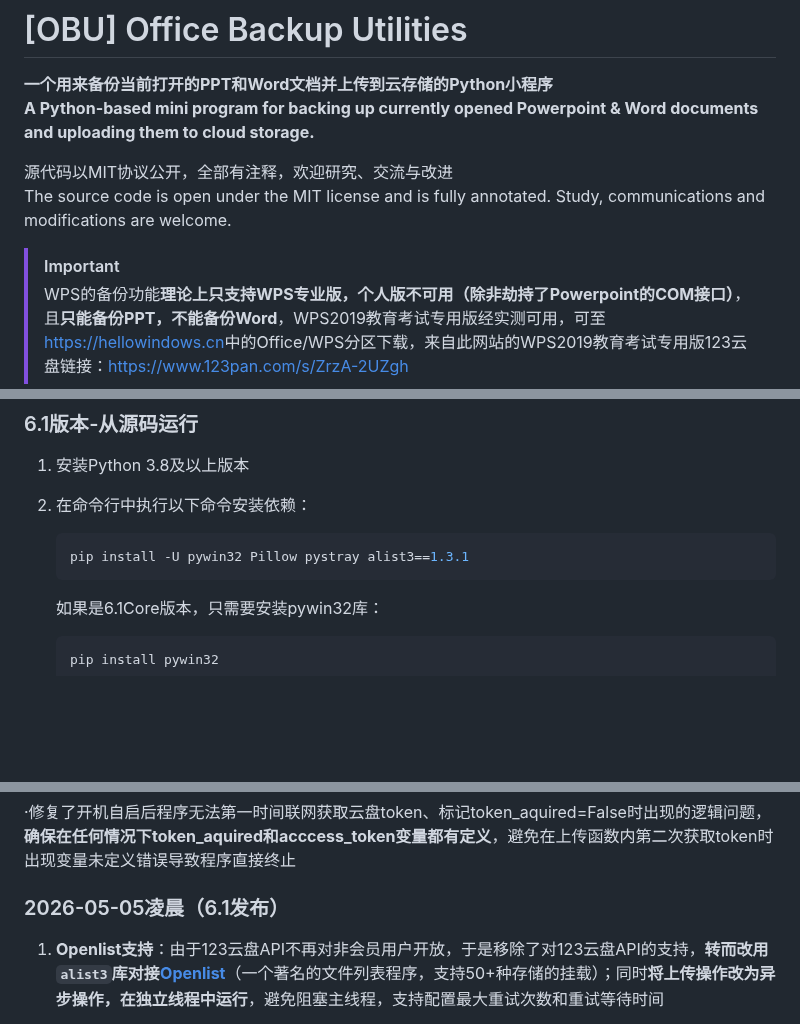
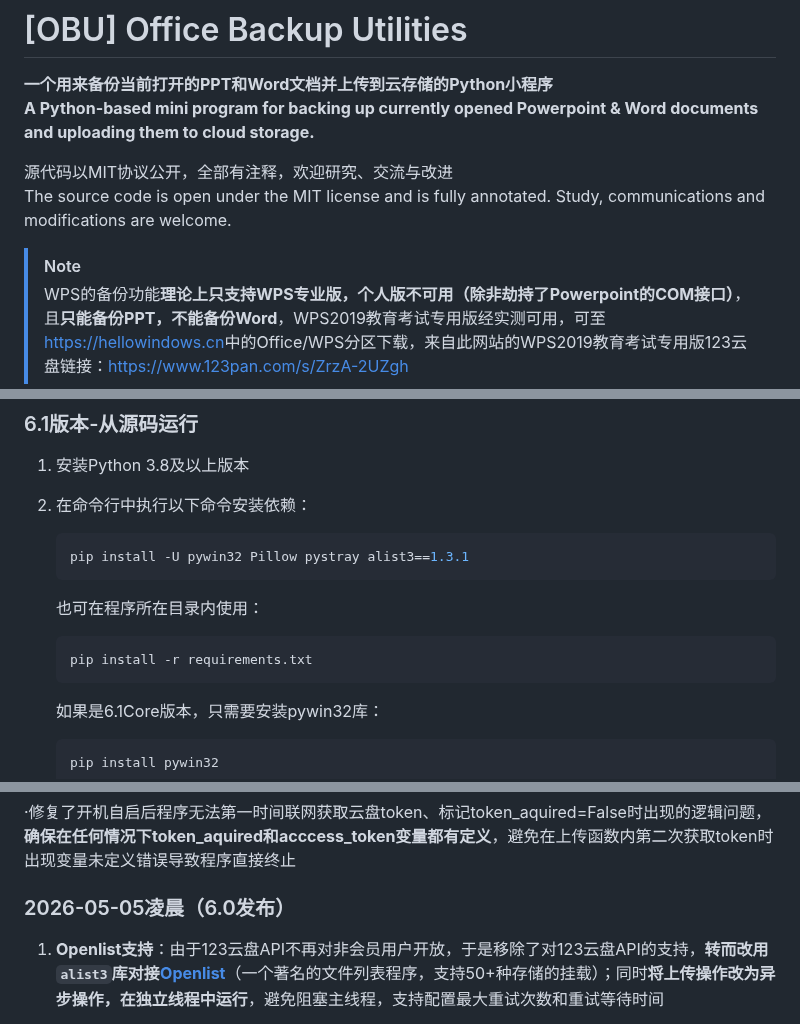
Before and after one commit to TonyV2Intl/Office-backup-utilities, a Markdown page: README.md, 3 parts joined by grey strips. Drawn GitHub-style; blank space fills up the shorter version.

````diff
--- a/README.md
+++ b/README.md
@@ -6,7 +6,7 @@
 源代码以MIT协议公开，全部有注释，欢迎研究、交流与改进
 The source code is open under the MIT license and is fully annotated. Study, communications and modifications are welcome.
 
-> [!IMPORTANT]
+> [!NOTE]
 > WPS的备份功能**理论上只支持WPS专业版，个人版不可用（除非劫持了Powerpoint的COM接口）**，且**只能备份PPT，不能备份Word**，WPS2019教育考试专用版经实测可用，可至<https://hellowindows.cn>中的Office/WPS分区下载，来自此网站的WPS2019教育考试专用版123云盘链接：<https://www.123pan.com/s/ZrzA-2UZgh>
 
 ## 版本选择
@@ -36,6 +36,12 @@ The source code is open under the MIT license and is fully annotated. Study, com
 
     ```shell
     pip install -U pywin32 Pillow pystray alist3==1.3.1
+    ```
+
+    也可在程序所在目录内使用：
+
+    ```shell
+    pip install -r requirements.txt
     ```
 
     如果是6.1Core版本，只需要安装pywin32库：
@@ -207,7 +227,7 @@ The source code is open under the MIT license and is fully annotated. Study, com
 
 ·修复了开机自启后程序无法第一时间联网获取云盘token、标记token_aquired=False时出现的逻辑问题，**确保在任何情况下token_aquired和acccess_token变量都有定义**，避免在上传函数内第二次获取token时出现变量未定义错误导致程序直接终止
 
-### 2026-05-05凌晨（6.1发布）
+### 2026-05-05凌晨（6.0发布）
 
 1. **Openlist支持**：由于123云盘API不再对非会员用户开放，于是移除了对123云盘API的支持，**转而改用`alist3`库对接[Openlist](https://doc.oplist.org)**（一个著名的文件列表程序，支持50+种存储的挂载）；同时**将上传操作改为异步操作，在独立线程中运行**，避免阻塞主线程，支持配置最大重试次数和重试等待时间
 
````
Also changed, not shown: other parts of README.md (+41 -5 lines), ReadmeIMG/1PanelOpenresty.png (added), ReadmeIMG/CloudflareDNS.png (added), 1 other file.
